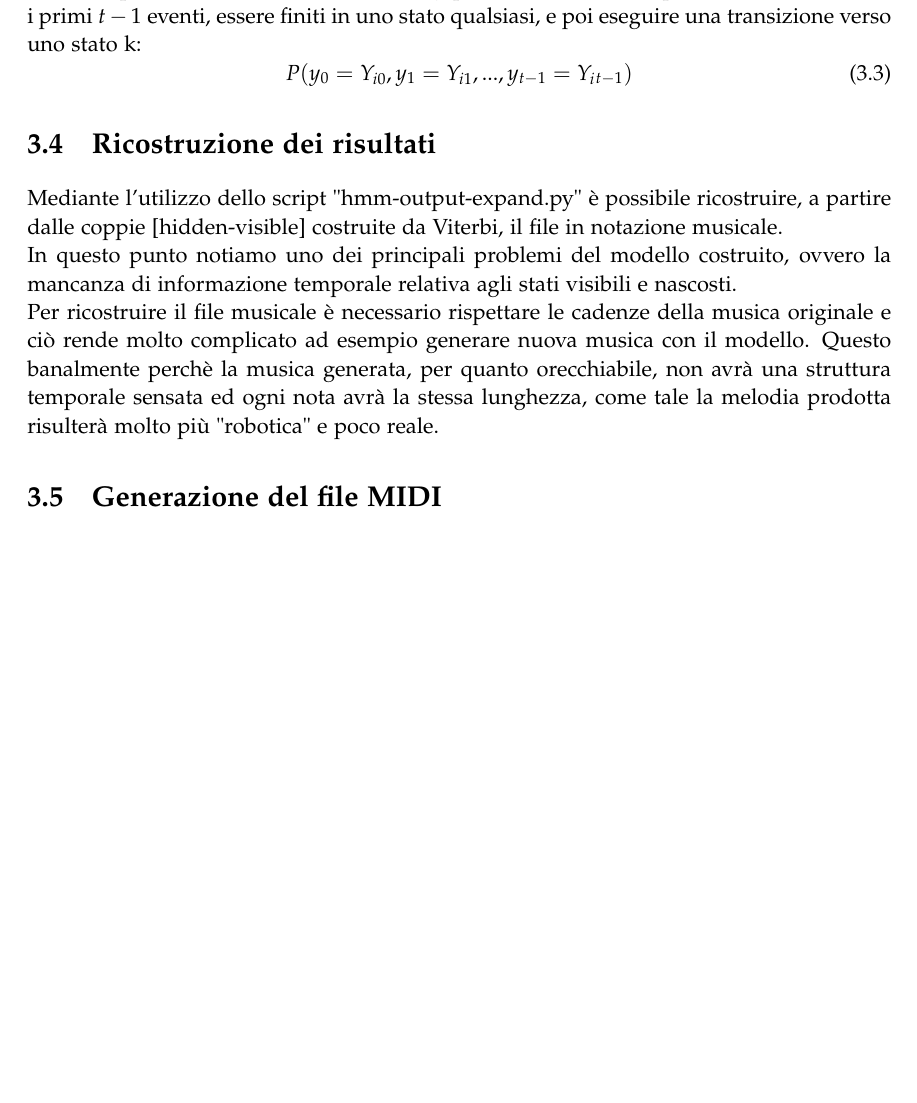
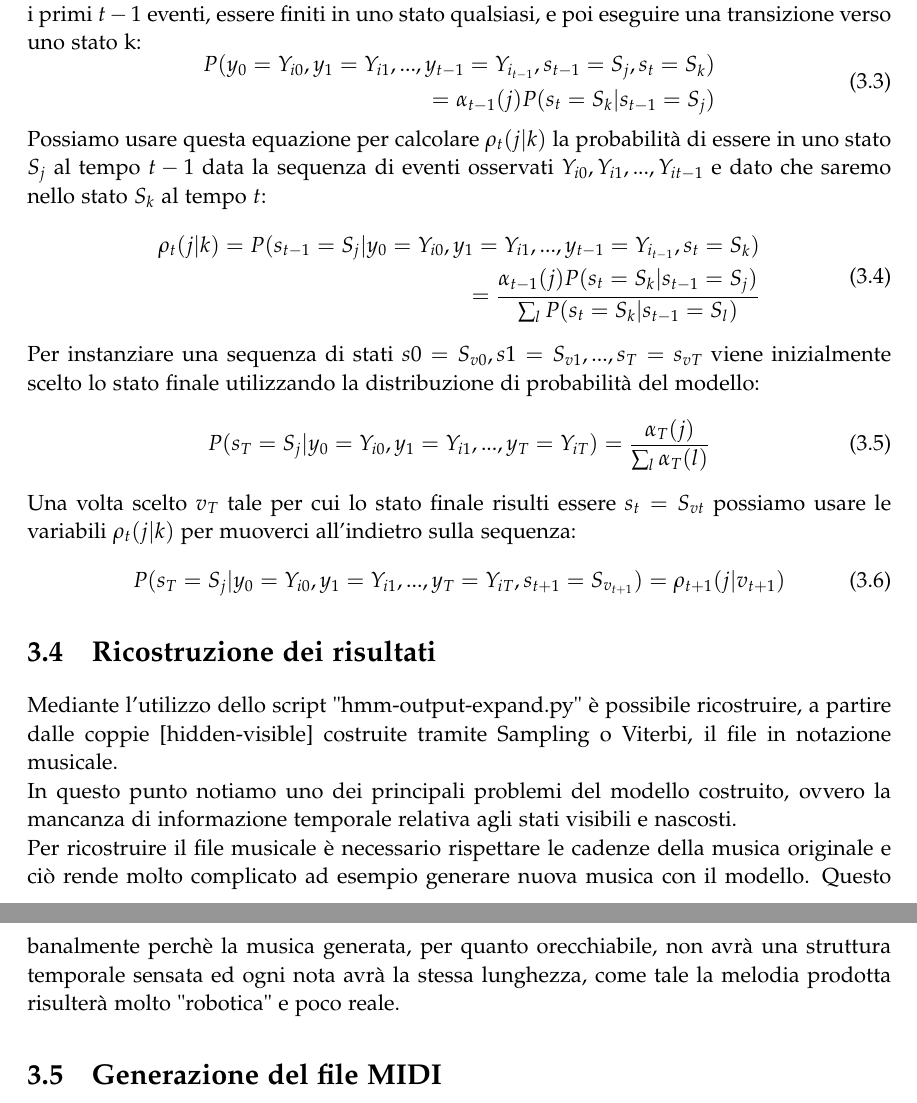
Before and after one commit to lorenzomammana/py-bach-harmonisation, a LaTeX thesis (report/master.tex, which reads report/sections/hmm-chords.tex): part of page 10 of 11 before the commit and two parts of pages 10 and 11 of 11 after it, the two joined at a grey line, cut so that both start at the same text, the shorter picture padded with empty space. Compiled offline with pdfLaTeX.

Commit message:
Add sampling

```diff
--- a/report/sections/hmm-chords.tex
+++ b/report/sections/hmm-chords.tex
@@ -38,12 +38,30 @@ Presentare i risultati sotto forma di spartito musicale può favorirne la compre
 \section{Sampling}
 E' possibile anche generare sequenze di stati in accordo alla distribuzione di probabilità del modello. Consideriamo $\alpha_{t-1}(j)$, la probabilità di avere visto le prime $t - 1$ osservazioni di una sequenza ed essere finiti nello stato j, possiamo calcolare la probabilità di aver visto i primi $t - 1$ eventi, essere finiti in uno stato qualsiasi, e poi eseguire una transizione verso uno stato k:
 \begin{equation}
-P(y_0 = Y_{i0}, y_1 = Y_{i1}, ...,y_{t-1}=Y_i_{t-1})
+\begin{aligned}
+P(y_0 = Y_{i0}, y_1 = Y_{i1}, ...,y_{t-1}=Y_{i_{t-1}},s_{t-1}=S_j, s_t=S_k) \\
+	=\alpha_{t-1}(j)P(s_t=S_k|s_{t-1}=S_j)
+\end{aligned}
+\end{equation}
+Possiamo usare questa equazione per calcolare $\rho_t(j|k)$ la probabilità di essere in uno stato $S_j$ al tempo $t-1$ data la sequenza di eventi osservati $Y_{i0}, Y_{i1},...,Y_{i{t-1}}$ e dato che saremo nello stato $S_k$ al tempo $t$:
+\begin{equation}
+\begin{aligned}
+\rho_t(j|k)=P(s_{t-1}=S_j|y_0 = Y_{i0}, y_1 = Y_{i1}, ...,y_{t-1}=Y_{i_{t-1}}, s_t=S_k) \\
+= \frac{\alpha_{t-1}(j)P(s_t=S_k|s_{t-1}=S_j)}{\sum_{l}P(s_t=S_k|s_{t-1}=S_l)}
+\end{aligned}
+\end{equation}
+Per instanziare una sequenza di stati $s0=S_{v0},s1=S_{v1},...,s_T=s_{vT}$ viene inizialmente scelto lo stato finale utilizzando la distribuzione di probabilità del modello:
+\begin{equation}
+P(s_T=S_j|y_0=Y_{i0},y_1=Y_{i1},...,y_T=Y_{iT}) = \frac{\alpha_T(j)}{\sum_l\alpha_T(l)}
+\end{equation}
+Una volta scelto $v_T$ tale per cui lo stato finale risulti essere $s_t=S_{vt}$ possiamo usare le variabili $\rho_t(j|k)$ per muoverci all'indietro sulla sequenza:
+\begin{equation}
+P(s_T=S_j|y_0=Y_{i0},y_1=Y_{i1},...,y_T=Y_{iT}, s_{t+1}=S_{v_{t+1}}) = \rho_{t+1}(j|v_{t+1})
 \end{equation}
 \section{Ricostruzione dei risultati}
-Mediante l'utilizzo dello script "hmm-output-expand.py" è possibile ricostruire, a partire dalle coppie [hidden-visible] costruite da Viterbi, il file in notazione musicale.\\
+Mediante l'utilizzo dello script "hmm-output-expand.py" è possibile ricostruire, a partire dalle coppie [hidden-visible] costruite tramite Sampling o Viterbi, il file in notazione musicale.\\
 In questo punto notiamo uno dei principali problemi del modello costruito, ovvero la mancanza di informazione temporale relativa agli stati visibili e nascosti. \\
-Per ricostruire il file musicale è necessario rispettare le cadenze della musica originale e ciò rende molto complicato ad esempio generare nuova musica con il modello. Questo banalmente perchè la musica generata, per quanto orecchiabile, non avrà una struttura temporale sensata ed ogni nota avrà la stessa lunghezza, come tale la melodia prodotta risulterà molto più "robotica" e poco reale.
+Per ricostruire il file musicale è necessario rispettare le cadenze della musica originale e ciò rende molto complicato ad esempio generare nuova musica con il modello. Questo banalmente perchè la musica generata, per quanto orecchiabile, non avrà una struttura temporale sensata ed ogni nota avrà la stessa lunghezza, come tale la melodia prodotta risulterà molto "robotica" e poco reale.
 \section{Generazione del file MIDI}
 Il protocollo MIDI è uno standard per la composizione e riproduzione di file musicali. Tramite lo script "chorale2midi.py" è possibile convertire i file testuali generati nel passaggio precedente in formato MIDI in modo tale da poterli riprodurre. \\
 \section{Armonizzazione di musica moderna}
```
Also changed, not shown: report/master.pdf.
